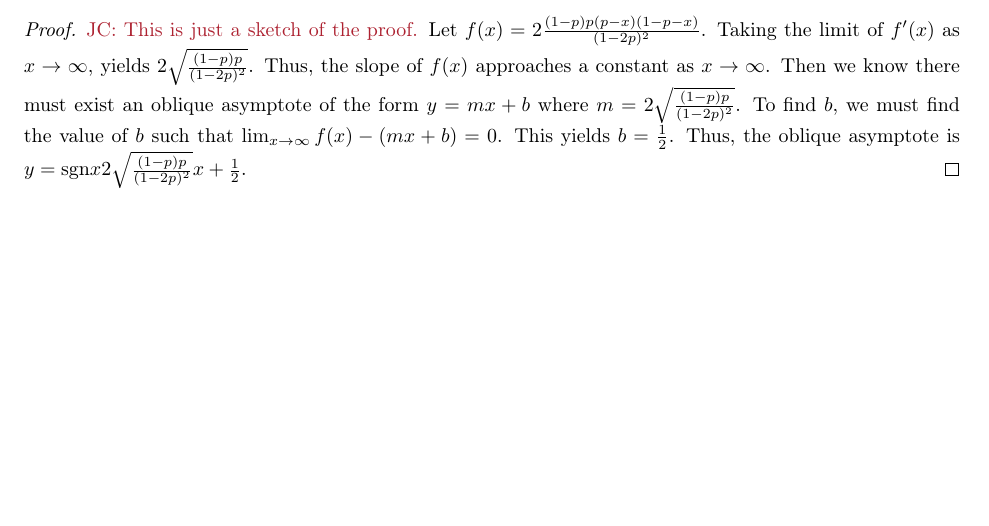
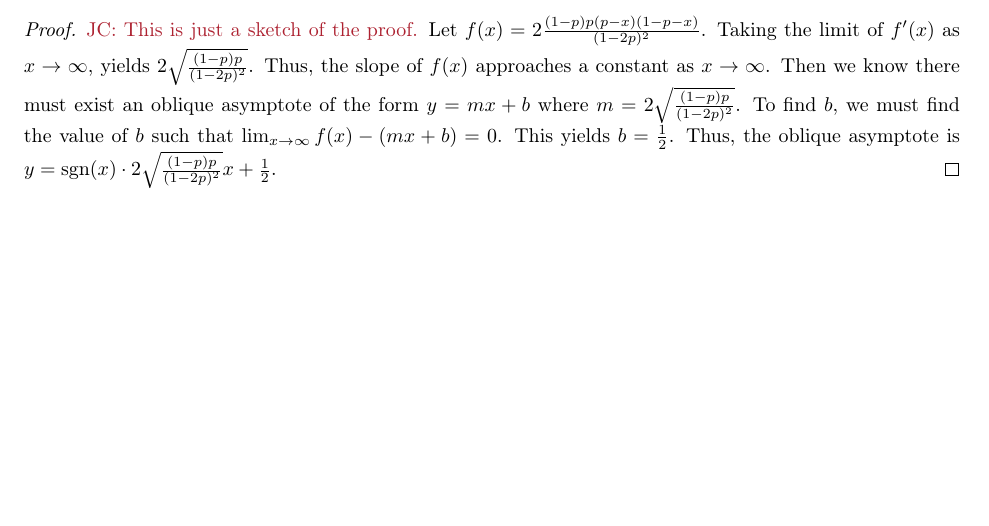
Before and after one commit to jaredraycoleman/paper_faulty_delivery_expected, a LaTeX paper (main.tex): part of page 2 of 2, cut so that both start at the same text. Compiled offline with pdfLaTeX.

Commit message:
minor updates

```diff
--- a/main.tex
+++ b/main.tex
@@ -96,7 +96,7 @@ Solving for $y$, we find that this is true when
     Thus, the slope of $f(x)$ approaches a constant as $x \to \infty$.
     Then we know there must exist an oblique asymptote of the form $y = mx + b$ where $m = 2 \sqrt{\frac{(1-p)p}{(1-2p)^2}}$.
     To find $b$, we must find the value of $b$ such that $\lim_{x \to \infty} f(x) - (m x + b) = 0$.
-    This yields $b = \frac{1}{2}$. Thus, the oblique asymptote is $y = \text{sgn}{x} 2 \sqrt{\frac{(1-p)p}{(1-2p)^2}}x + \frac{1}{2}$.
+    This yields $b = \frac{1}{2}$. Thus, the oblique asymptote is $y = \text{sgn}(x) \cdot 2 \sqrt{\frac{(1-p)p}{(1-2p)^2}}x + \frac{1}{2}$.
 \end{proof}
 
 
```
Also changed, not shown: main.pdf.
